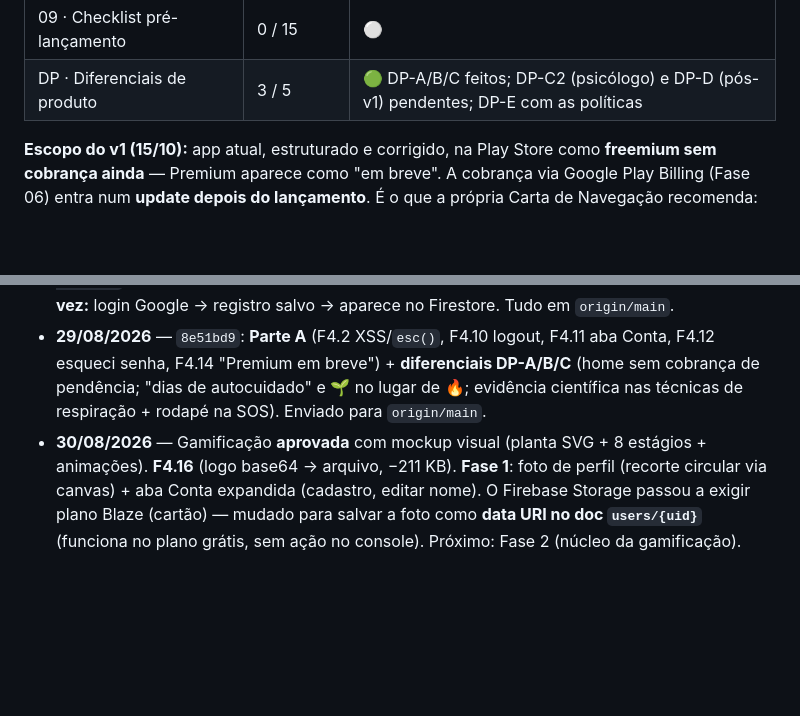
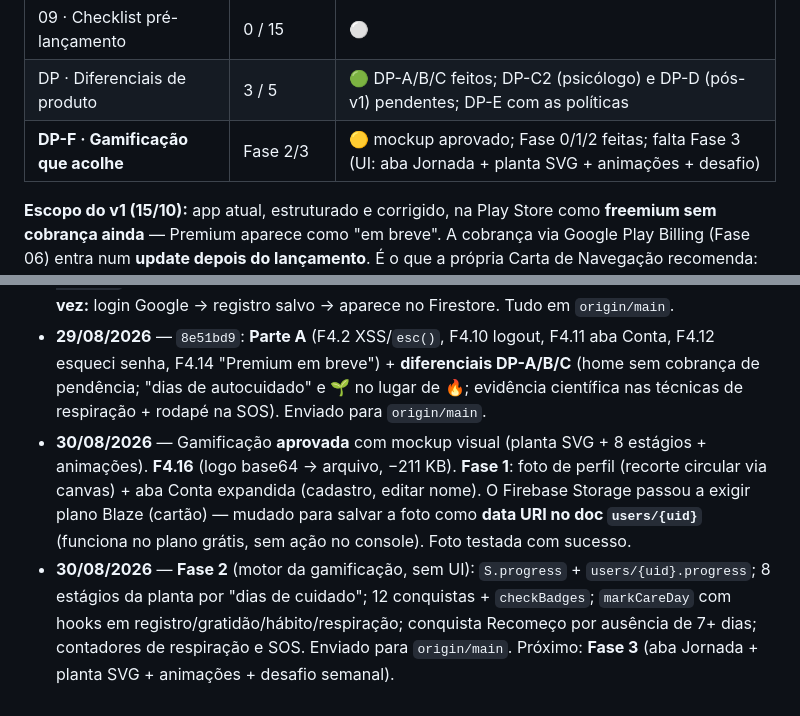
Before and after one commit to lbarrosandre/florecer, a Markdown page: TAREFAS.md, 2 parts joined by grey strips. Drawn GitHub-style; blank space fills up the shorter version.

Commit message:
docs: Fase 2 concluída (motor da gamificação)
Co-Authored-By: Claude Sonnet 5 <noreply@anthropic.com>

```diff
--- a/TAREFAS.md
+++ b/TAREFAS.md
@@ -20,6 +20,7 @@
 | 08 · Custos / contratações | 0 / 6 | ⚪ |
 | 09 · Checklist pré-lançamento | 0 / 15 | ⚪ |
 | DP · Diferenciais de produto | 3 / 5 | 🟢 DP-A/B/C feitos; DP-C2 (psicólogo) e DP-D (pós-v1) pendentes; DP-E com as políticas |
+| **DP-F · Gamificação que acolhe** | Fase 2/3 | 🟡 mockup aprovado; Fase 0/1/2 feitas; falta Fase 3 (UI: aba Jornada + planta SVG + animações + desafio) |
 
 **Escopo do v1 (15/10):** app atual, estruturado e corrigido, na Play Store como **freemium sem cobrança ainda** — Premium aparece como "em breve". A cobrança via Google Play Billing (Fase 06) entra num **update depois do lançamento**. É o que a própria Carta de Navegação recomenda: pagamento é segunda etapa.
 
@@ -211,4 +212,5 @@ Da tese registrada na Carta de Navegação. Regra: cada recurso novo reforça **
 - **29/08/2026** — `b82ee48`: **F4.7** (sync junta em vez de sobrescrever + persistência offline) e **F4.20** (`window.S` era `undefined` → auth/sync quebrados). Enviado para `origin/main`. Descoberta acumulada: o app tinha **3 bugs fatais** no fluxo de auth/sync (F4.19 sintaxe, F4.20 `window.S`, + regras expiradas) — nenhum login/sync funcionava.
 - **29/08/2026** — Testado em servidor local (`localhost:8000`). Google via `signInWithRedirect` não retornava — trocado por **`signInWithPopup`** (F2.4 parcial). Também `<meta mobile-web-app-capable>` + código de erro visível nas mensagens do Auth. **App validado ponta a ponta pela 1ª vez:** login Google → registro salvo → aparece no Firestore. Tudo em `origin/main`.
 - **29/08/2026** — `8e51bd9`: **Parte A** (F4.2 XSS/`esc()`, F4.10 logout, F4.11 aba Conta, F4.12 esqueci senha, F4.14 "Premium em breve") + **diferenciais DP-A/B/C** (home sem cobrança de pendência; "dias de autocuidado" e 🌱 no lugar de 🔥; evidência científica nas técnicas de respiração + rodapé na SOS). Enviado para `origin/main`.
-- **30/08/2026** — Gamificação **aprovada** com mockup visual (planta SVG + 8 estágios + animações). **F4.16** (logo base64 → arquivo, −211 KB). **Fase 1**: foto de perfil (recorte circular via canvas) + aba Conta expandida (cadastro, editar nome). O Firebase Storage passou a exigir plano Blaze (cartão) — mudado para salvar a foto como **data URI no doc `users/{uid}`** (funciona no plano grátis, sem ação no console). Próximo: Fase 2 (núcleo da gamificação).
+- **30/08/2026** — Gamificação **aprovada** com mockup visual (planta SVG + 8 estágios + animações). **F4.16** (logo base64 → arquivo, −211 KB). **Fase 1**: foto de perfil (recorte circular via canvas) + aba Conta expandida (cadastro, editar nome). O Firebase Storage passou a exigir plano Blaze (cartão) — mudado para salvar a foto como **data URI no doc `users/{uid}`** (funciona no plano grátis, sem ação no console). Foto testada com sucesso.
+- **30/08/2026** — **Fase 2** (motor da gamificação, sem UI): `S.progress` + `users/{uid}.progress`; 8 estágios da planta por "dias de cuidado"; 12 conquistas + `checkBadges`; `markCareDay` com hooks em registro/gratidão/hábito/respiração; conquista Recomeço por ausência de 7+ dias; contadores de respiração e SOS. Enviado para `origin/main`. Próximo: **Fase 3** (aba Jornada + planta SVG + animações + desafio semanal).
```
